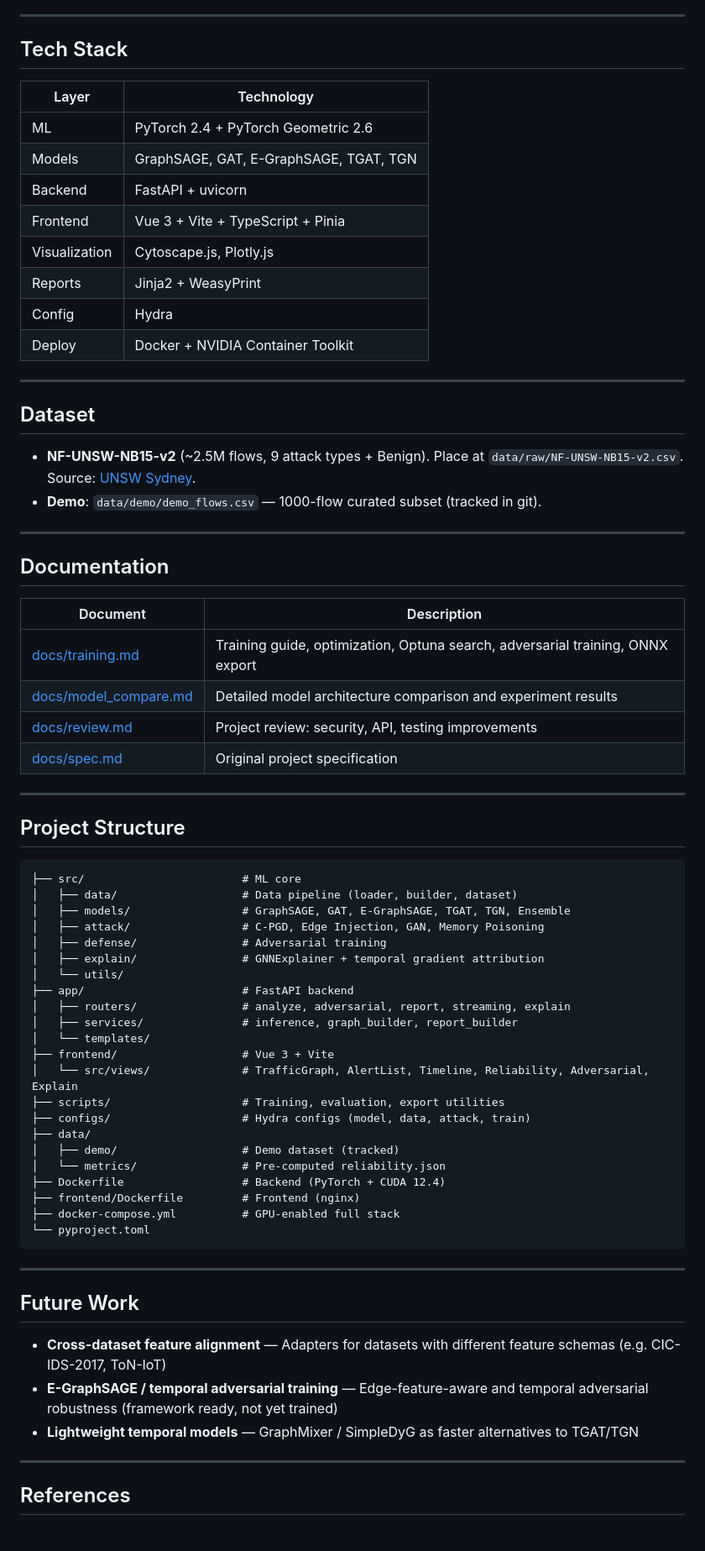
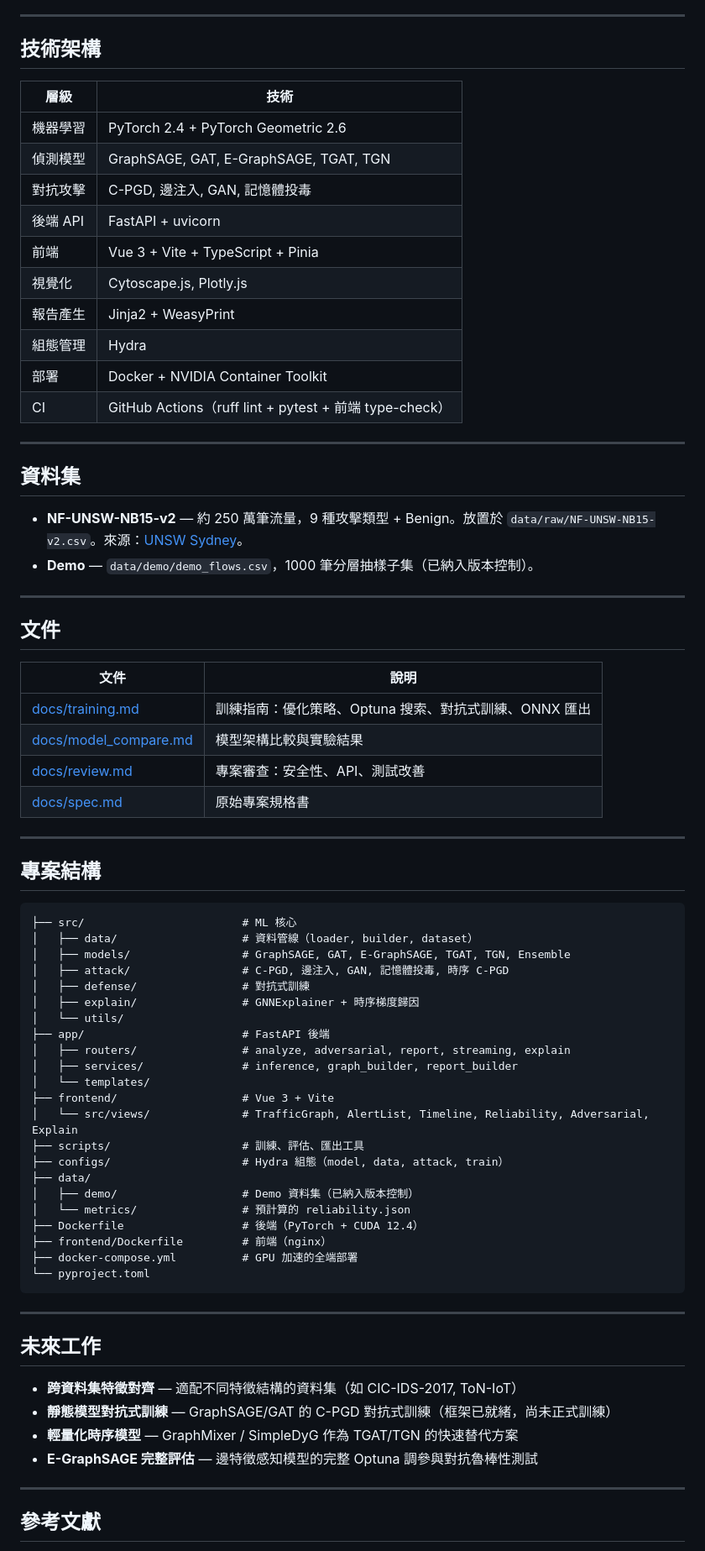
Before and after one commit to SoWiEee/GNN-TGAT-NIDS, a Markdown page: README.md, the part around one of its changes. Shown at 84% size. Rendered like a GitHub page.

````diff
--- a/README.md
+++ b/README.md
@@ -215,75 +216,78 @@ Optuna 搜索發現：
 
 ---
 
-## Tech Stack
+## 技術架構
 
-| Layer | Technology |
-|-------|-----------|
-| ML | PyTorch 2.4 + PyTorch Geometric 2.6 |
-| Models | GraphSAGE, GAT, E-GraphSAGE, TGAT, TGN |
-| Backend | FastAPI + uvicorn |
-| Frontend | Vue 3 + Vite + TypeScript + Pinia |
-| Visualization | Cytoscape.js, Plotly.js |
-| Reports | Jinja2 + WeasyPrint |
-| Config | Hydra |
-| Deploy | Docker + NVIDIA Container Toolkit |
+| 層級 | 技術 |
+|------|------|
+| 機器學習 | PyTorch 2.4 + PyTorch Geometric 2.6 |
+| 偵測模型 | GraphSAGE, GAT, E-GraphSAGE, TGAT, TGN |
+| 對抗攻擊 | C-PGD, 邊注入, GAN, 記憶體投毒 |
+| 後端 API | FastAPI + uvicorn |
+| 前端 | Vue 3 + Vite + TypeScript + Pinia |
+| 視覺化 | Cytoscape.js, Plotly.js |
+| 報告產生 | Jinja2 + WeasyPrint |
+| 組態管理 | Hydra |
+| 部署 | Docker + NVIDIA Container Toolkit |
+| CI | GitHub Actions（ruff lint + pytest + 前端 type-check） |
 
 ---
 
-## Dataset
+## 資料集
 
-- **NF-UNSW-NB15-v2** (~2.5M flows, 9 attack types + Benign). Place at `data/raw/NF-UNSW-NB15-v2.csv`. Source: [UNSW Sydney](https://research.unsw.edu.au/projects/unsw-nb15-dataset).
-- **Demo**: `data/demo/demo_flows.csv` — 1000-flow curated subset (tracked in git).
+- **NF-UNSW-NB15-v2** — 約 250 萬筆流量，9 種攻擊類型 + Benign。放置於 `data/raw/NF-UNSW-NB15-v2.csv`。來源：[UNSW Sydney](https://research.unsw.edu.au/projects/unsw-nb15-dataset)。
+- **Demo** — `data/demo/demo_flows.csv`，1000 筆分層抽樣子集（已納入版本控制）。
 
 ---
 
-## Documentation
+## 文件
 
-| Document | Description |
-|----------|-------------|
-| [docs/training.md](docs/training.md) | Training guide, optimization, Optuna search, adversarial training, ONNX export |
-| [docs/model_compare.md](docs/model_compare.md) | Detailed model architecture comparison and experiment results |
-| [docs/review.md](docs/review.md) | Project review: security, API, testing improvements |
-| [docs/spec.md](docs/spec.md) | Original project specification |
+| 文件 | 說明 |
+|------|------|
+| [docs/training.md](docs/training.md) | 訓練指南：優化策略、Optuna 搜索、對抗式訓練、ONNX 匯出 |
+| [docs/model_compare.md](docs/model_compare.md) | 模型架構比較與實驗結果 |
+| [docs/review.md](docs/review.md) | 專案審查：安全性、API、測試改善 |
+| [docs/spec.md](docs/spec.md) | 原始專案規格書 |
 
 ---
 
-## Project Structure
+## 專案結構
 
 ```
-├── src/                        # ML core
-│   ├── data/                   # Data pipeline (loader, builder, dataset)
+├── src/                        # ML 核心
+│   ├── data/                   # 資料管線（loader, builder, dataset）
 │   ├── models/                 # GraphSAGE, GAT, E-GraphSAGE, TGAT, TGN, Ensemble
-│   ├── attack/                 # C-PGD, Edge Injection, GAN, Memory Poisoning
-│   ├── defense/                # Adversarial training
-│   ├── explain/                # GNNExplainer + temporal gradient attribution
+│   ├── attack/                 # C-PGD, 邊注入, GAN, 記憶體投毒, 時序 C-PGD
+│   ├── defense/                # 對抗式訓練
+│   ├── explain/                # GNNExplainer + 時序梯度歸因
 │   └── utils/
-├── app/                        # FastAPI backend
+├── app/                        # FastAPI 後端
 │   ├── routers/                # analyze, adversarial, report, streaming, explain
 │   ├── services/               # inference, graph_builder, report_builder
 │   └── templates/
 ├── frontend/                   # Vue 3 + Vite
 │   └── src/views/              # TrafficGraph, AlertList, Timeline, Reliability, Adversarial, Explain
-├── scripts/                    # Training, evaluation, export utilities
-├── configs/                    # Hydra configs (model, data, attack, train)
+├── scripts/                    # 訓練、評估、匯出工具
+├── configs/                    # Hydra 組態（model, data, attack, train）
 ├── data/
-│   ├── demo/                   # Demo dataset (tracked)
-│   └── metrics/                # Pre-computed reliability.json
-├── Dockerfile                  # Backend (PyTorch + CUDA 12.4)
-├── frontend/Dockerfile         # Frontend (nginx)
-├── docker-compose.yml          # GPU-enabled full stack
+│   ├── demo/                   # Demo 資料集（已納入版本控制）
+│   └── metrics/                # 預計算的 reliability.json
+├── Dockerfile                  # 後端（PyTorch + CUDA 12.4）
+├── frontend/Dockerfile         # 前端（nginx）
+├── docker-compose.yml          # GPU 加速的全端部署
 └── pyproject.toml
 ```
 
 ---
 
-## Future Work
+## 未來工作
 
-- **Cross-dataset feature alignment** — Adapters for datasets with different feature schemas (e.g. CIC-IDS-2017, ToN-IoT)
-- **E-GraphSAGE / temporal adversarial training** — Edge-feature-aware and temporal adversarial robustness (framework ready, not yet trained)
-- **Lightweight temporal models** — GraphMixer / SimpleDyG as faster alternatives to TGAT/TGN
+- **跨資料集特徵對齊** — 適配不同特徵結構的資料集（如 CIC-IDS-2017, ToN-IoT）
+- **靜態模型對抗式訓練** — GraphSAGE/GAT 的 C-PGD 對抗式訓練（框架已就緒，尚未正式訓練）
+- **輕量化時序模型** — GraphMixer / SimpleDyG 作為 TGAT/TGN 的快速替代方案
+- **E-GraphSAGE 完整評估** — 邊特徵感知模型的完整 Optuna 調參與對抗魯棒性測試
 
 ---
 
-## References
+## 參考文獻
 
````
Also changed, not shown: other parts of README.md (+54 -53 lines).
